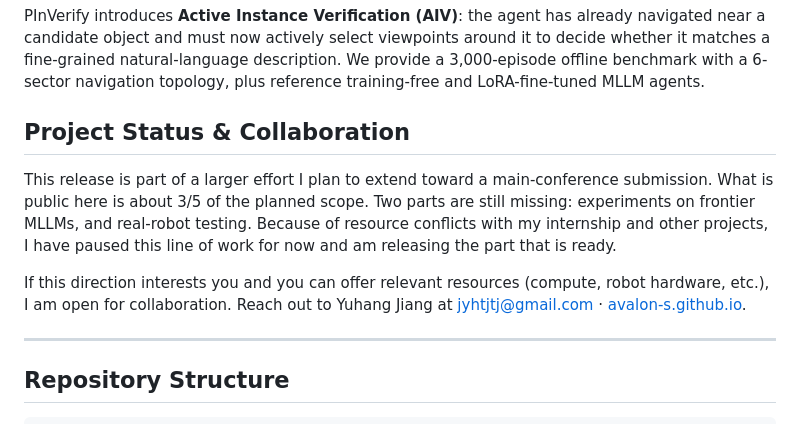
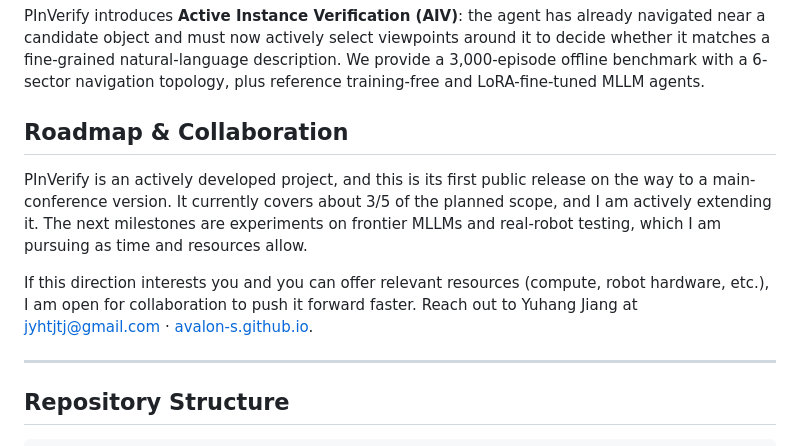
Before and after one commit to Avalon-S/PInVerify, a Markdown page: README.md, the part around the change. Rendered like a GitHub page.

Commit message:
Modify some text.

```diff
--- a/README.md
+++ b/README.md
@@ -15,11 +15,11 @@ Official code release for the FMEA @ CVPR 2026 paper
 
 PInVerify introduces **Active Instance Verification (AIV)**: the agent has already navigated near a candidate object and must now actively select viewpoints around it to decide whether it matches a fine-grained natural-language description. We provide a 3,000-episode offline benchmark with a 6-sector navigation topology, plus reference training-free and LoRA-fine-tuned MLLM agents.
 
-## Project Status & Collaboration
+## Roadmap & Collaboration
 
-This release is part of a larger effort I plan to extend toward a main-conference submission. What is public here is about 3/5 of the planned scope. Two parts are still missing: experiments on frontier MLLMs, and real-robot testing. Because of resource conflicts with my internship and other projects, I have paused this line of work for now and am releasing the part that is ready.
+PInVerify is an actively developed project, and this is its first public release on the way to a main-conference version. It currently covers about 3/5 of the planned scope, and I am actively extending it. The next milestones are experiments on frontier MLLMs and real-robot testing, which I am pursuing as time and resources allow.
 
-If this direction interests you and you can offer relevant resources (compute, robot hardware, etc.), I am open for collaboration. Reach out to Yuhang Jiang at [jyhtjtj@gmail.com](mailto:jyhtjtj@gmail.com) · [avalon-s.github.io](https://avalon-s.github.io/).
+If this direction interests you and you can offer relevant resources (compute, robot hardware, etc.), I am open for collaboration to push it forward faster. Reach out to Yuhang Jiang at [jyhtjtj@gmail.com](mailto:jyhtjtj@gmail.com) · [avalon-s.github.io](https://avalon-s.github.io/).
 
 ---
 
```
